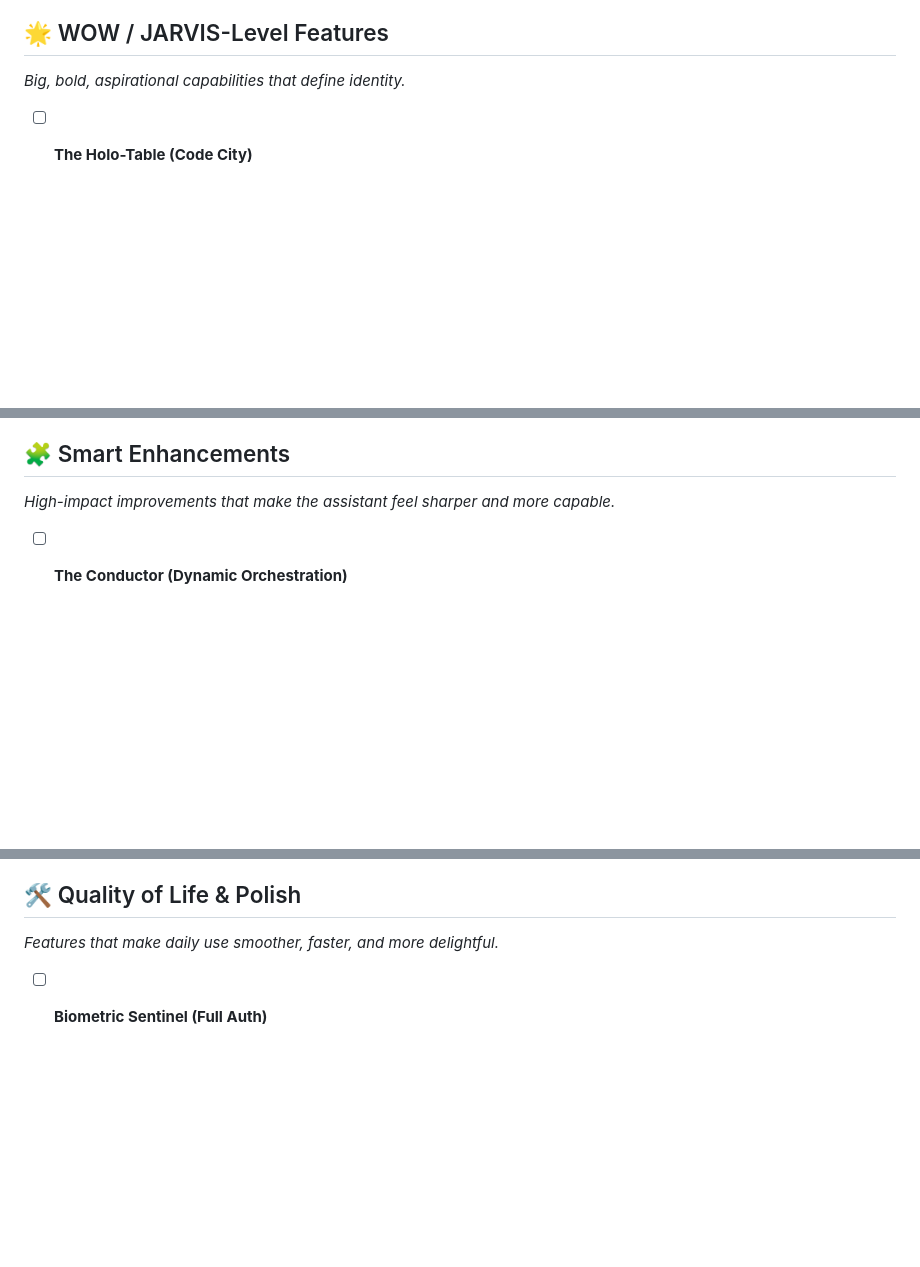
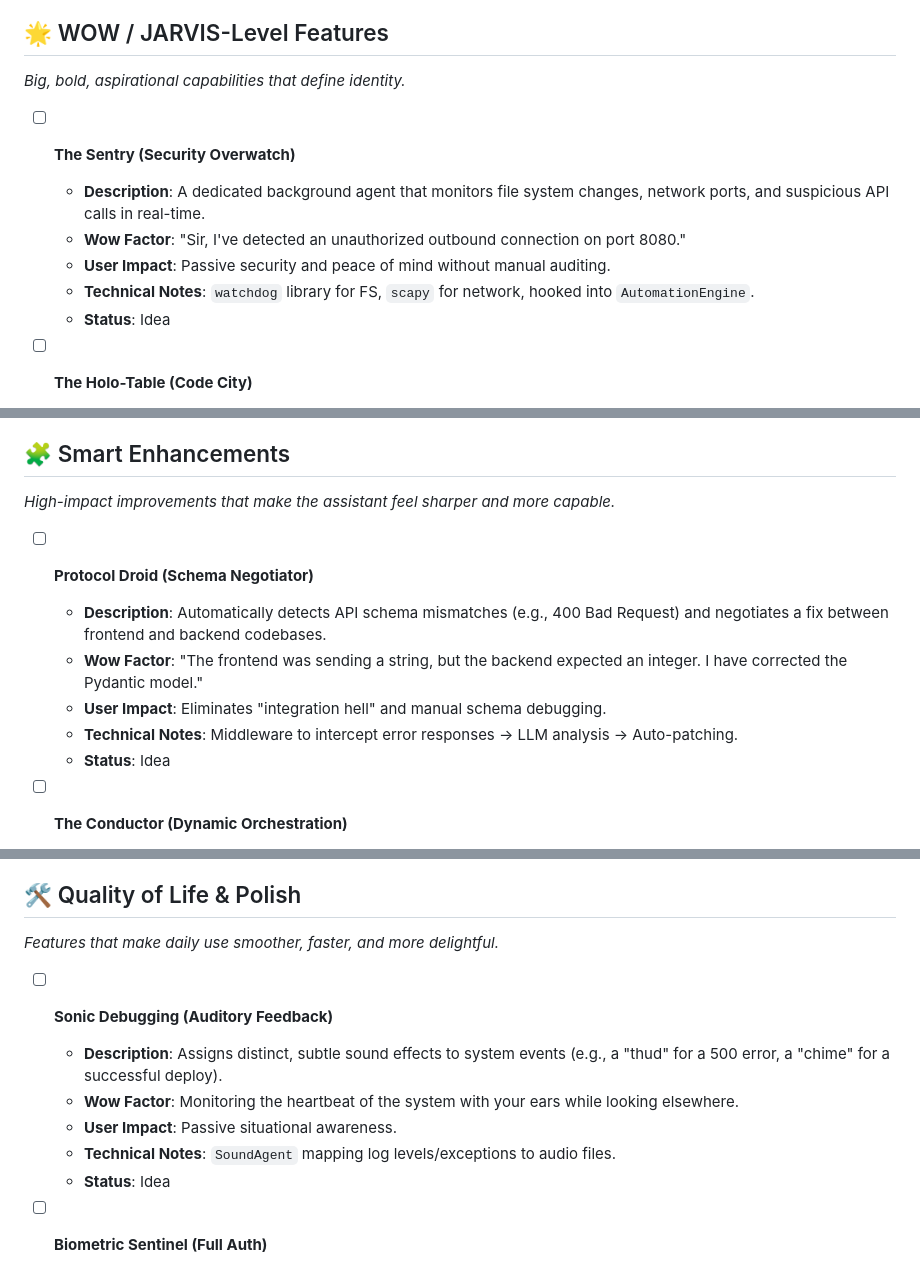
Before and after one commit to Cyberdogs7/agent_james, a Markdown page: TODO.md, 3 parts joined by grey strips. Rendered like a GitHub page; blank space fills up the shorter version.

Commit message:
Update TODO.md: Reconcile status and add Protocol Droid/Sentry
Co-authored-by: Cyberdogs7 <62211064+Cyberdogs7@users.noreply.github.com>

```diff
--- a/TODO.md
+++ b/TODO.md
@@ -9,6 +9,13 @@ This document serves as the single source of truth for the evolution of the A.D.
 
 ## 🌟 WOW / JARVIS-Level Features
 *Big, bold, aspirational capabilities that define identity.*
+
+- [ ] **The Sentry (Security Overwatch)**
+  - **Description**: A dedicated background agent that monitors file system changes, network ports, and suspicious API calls in real-time.
+  - **Wow Factor**: "Sir, I've detected an unauthorized outbound connection on port 8080."
+  - **User Impact**: Passive security and peace of mind without manual auditing.
+  - **Technical Notes**: `watchdog` library for FS, `scapy` for network, hooked into `AutomationEngine`.
+  - **Status**: Idea
 
 - [ ] **The Holo-Table (Code City)**
   - **Description**: Visualize the codebase as a 3D metropolis where building height represents lines of code and color represents complexity or churn.
@@ -78,6 +85,13 @@ This document serves as the single source of truth for the evolution of the A.D.
 ## 🧩 Smart Enhancements
 *High-impact improvements that make the assistant feel sharper and more capable.*
 
+- [ ] **Protocol Droid (Schema Negotiator)**
+  - **Description**: Automatically detects API schema mismatches (e.g., 400 Bad Request) and negotiates a fix between frontend and backend codebases.
+  - **Wow Factor**: "The frontend was sending a string, but the backend expected an integer. I have corrected the Pydantic model."
+  - **User Impact**: Eliminates "integration hell" and manual schema debugging.
+  - **Technical Notes**: Middleware to intercept error responses -> LLM analysis -> Auto-patching.
+  - **Status**: Idea
+
 - [ ] **The Conductor (Dynamic Orchestration)**
   - **Description**: Automatically spawns specialized sub-agents based on the current problem context without explicit instruction.
   - **Wow Factor**: "I noticed a database deadlock in the logs, so I've deployed a DBA agent to analyze the query plan."
@@ -145,6 +159,13 @@ This document serves as the single source of truth for the evolution of the A.D.
 
 ## 🛠 Quality of Life & Polish
 *Features that make daily use smoother, faster, and more delightful.*
+
+- [ ] **Sonic Debugging (Auditory Feedback)**
+  - **Description**: Assigns distinct, subtle sound effects to system events (e.g., a "thud" for a 500 error, a "chime" for a successful deploy).
+  - **Wow Factor**: Monitoring the heartbeat of the system with your ears while looking elsewhere.
+  - **User Impact**: Passive situational awareness.
+  - **Technical Notes**: `SoundAgent` mapping log levels/exceptions to audio files.
+  - **Status**: Idea
 
 - [ ] **Biometric Sentinel (Full Auth)**
   - **Description**: Identifies the current user via Voice ID and Face ID to tailor context and permissions.
```
Also changed, not shown: other parts of TODO.md (+3 -3 lines).
